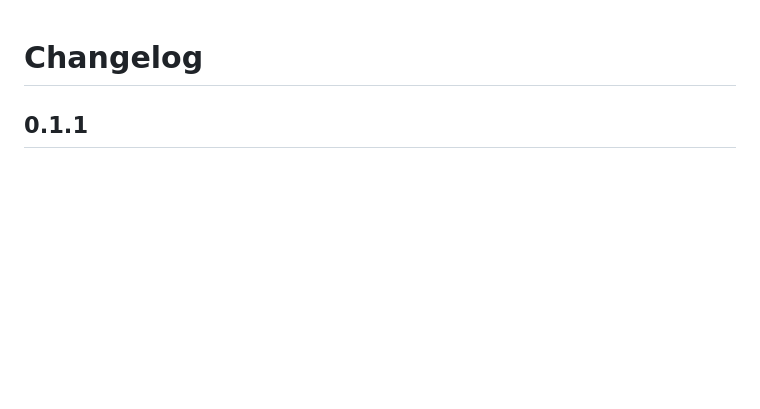
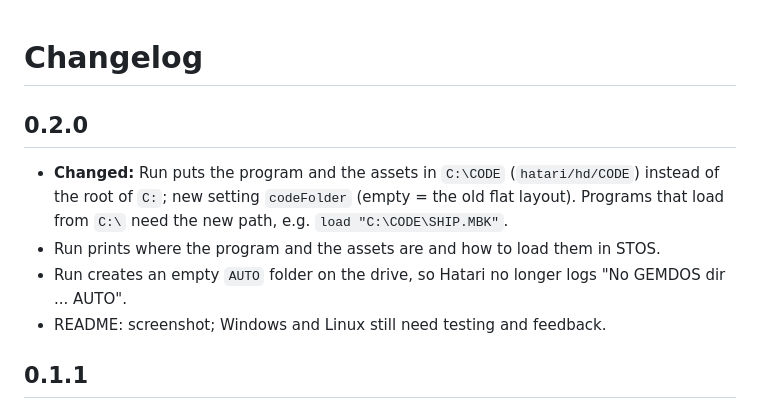
Before and after one commit to dimfilhub/STOS-Studio, a Markdown page: CHANGELOG.md, the part around the change. Rendered like a GitHub page; blank space fills up the shorter version.

```diff
--- a/CHANGELOG.md
+++ b/CHANGELOG.md
@@ -1,4 +1,10 @@
 # Changelog
+
+## 0.2.0
+- **Changed:** Run puts the program and the assets in `C:\CODE` (`hatari/hd/CODE`) instead of the root of `C:`; new setting `codeFolder` (empty = the old flat layout). Programs that load from `C:\` need the new path, e.g. `load "C:\CODE\SHIP.MBK"`.
+- Run prints where the program and the assets are and how to load them in STOS.
+- Run creates an empty `AUTO` folder on the drive, so Hatari no longer logs "No GEMDOS dir ... AUTO".
+- README: screenshot; Windows and Linux still need testing and feedback.
 
 ## 0.1.1
 - Release workflow and publishing docs: first release on GitHub Releases (0.1.0 went to Open VSX only).
```
Also changed, not shown: README.md (+2 -0 lines), docs/DEVELOPMENT.md (+1 -1 lines), images/screenshot.png (added), 5 other files.
